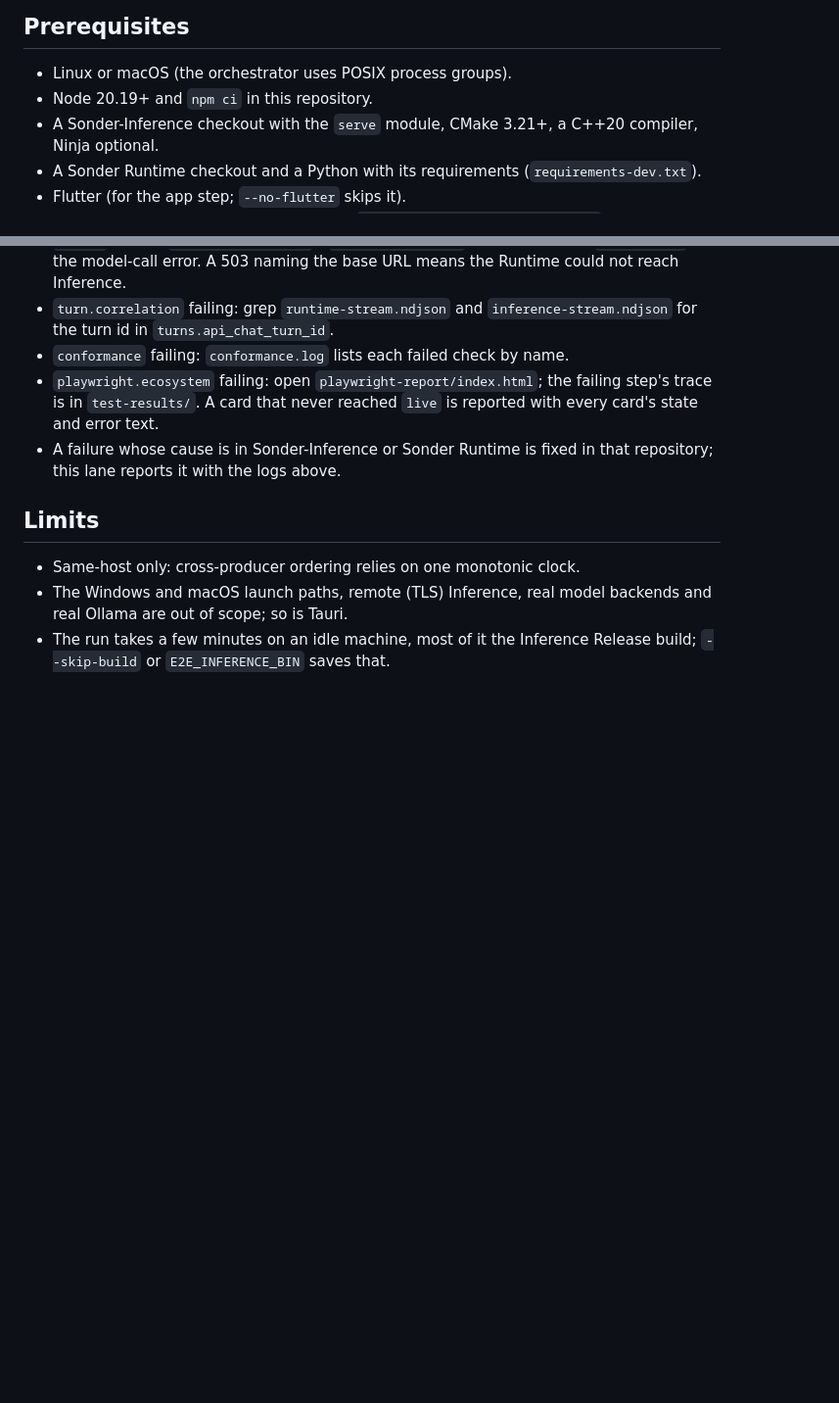
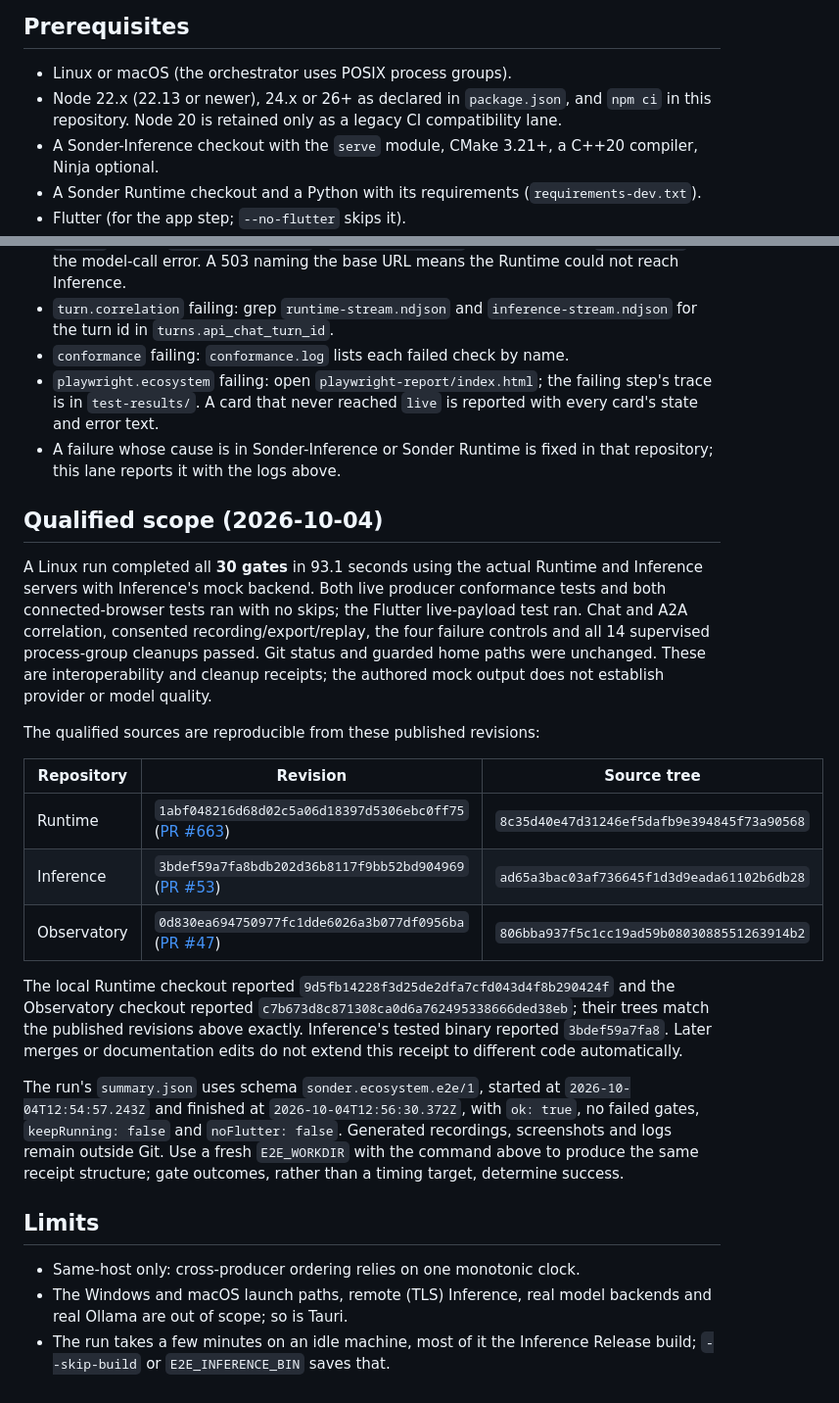
Before and after one commit to Krilliac/Sonder-Observatory, a Markdown page: docs/integration/ecosystem-e2e.md, 2 parts joined by grey strips. Shown at 98% size. Rendered like a GitHub page; blank space fills up the shorter version.

Commit message:
docs: record qualified real-producer interoperability scope
Signed-off-by: Codex <codex@openai.com>
Co-authored-by: Codex <codex@openai.com>

```diff
--- a/docs/integration/ecosystem-e2e.md
+++ b/docs/integration/ecosystem-e2e.md
@@ -27,7 +27,8 @@ performance signal.
 ## Prerequisites
 
 - Linux or macOS (the orchestrator uses POSIX process groups).
-- Node 20.19+ and `npm ci` in this repository.
+- Node 22.x (22.13 or newer), 24.x or 26+ as declared in `package.json`, and `npm ci` in
+  this repository. Node 20 is retained only as a legacy CI compatibility lane.
 - A Sonder-Inference checkout with the `serve` module, CMake 3.21+, a C++20
   compiler, Ninja optional.
 - A Sonder Runtime checkout and a Python with its requirements
@@ -153,6 +154,38 @@ kept for `--skip-build`).
 - A failure whose cause is in Sonder-Inference or Sonder Runtime is fixed in
   that repository; this lane reports it with the logs above.
 
+## Qualified scope (2026-10-04)
+
+A Linux run completed all **30 gates** in 93.1 seconds using the actual
+Runtime and Inference servers with Inference's mock backend. Both live
+producer conformance tests and both connected-browser tests ran with no
+skips; the Flutter live-payload test ran. Chat and A2A correlation,
+consented recording/export/replay, the four failure controls and all 14
+supervised process-group cleanups passed. Git status and guarded home paths
+were unchanged. These are interoperability and cleanup receipts; the
+authored mock output does not establish provider or model quality.
+
+The qualified sources are reproducible from these published revisions:
+
+| Repository | Revision | Source tree |
+|---|---|---|
+| Runtime | `1abf048216d68d02c5a06d18397d5306ebc0ff75` ([PR #663](https://github.com/Krilliac/Sonder-runtime/pull/663)) | `8c35d40e47d31246ef5dafb9e394845f73a90568` |
+| Inference | `3bdef59a7fa8bdb202d36b8117f9bb52bd904969` ([PR #53](https://github.com/Krilliac/Sonder-Inference/pull/53)) | `ad65a3bac03af736645f1d3d9eada61102b6db28` |
+| Observatory | `0d830ea694750977fc1dde6026a3b077df0956ba` ([PR #47](https://github.com/Krilliac/Sonder-Observatory/pull/47)) | `806bba937f5c1cc19ad59b0803088551263914b2` |
+
+The local Runtime checkout reported `9d5fb14228f3d25de2dfa7cfd043d4f8b290424f`
+and the Observatory checkout reported `c7b673d8c871308ca0d6a762495338666ded38eb`;
+their trees match the published revisions above exactly. Inference's tested
+binary reported `3bdef59a7fa8`. Later merges or documentation edits do not
+extend this receipt to different code automatically.
+
+The run's `summary.json` uses schema `sonder.ecosystem.e2e/1`, started at
+`2026-10-04T12:54:57.243Z` and finished at `2026-10-04T12:56:30.372Z`, with
+`ok: true`, no failed gates, `keepRunning: false` and `noFlutter: false`.
+Generated recordings, screenshots and logs remain outside Git. Use a fresh
+`E2E_WORKDIR` with the command above to produce the same receipt structure;
+gate outcomes, rather than a timing target, determine success.
+
 ## Limits
 
 - Same-host only: cross-producer ordering relies on one monotonic clock.
```
Also changed, not shown: docs/ROADMAP.md (+9 -1 lines).
